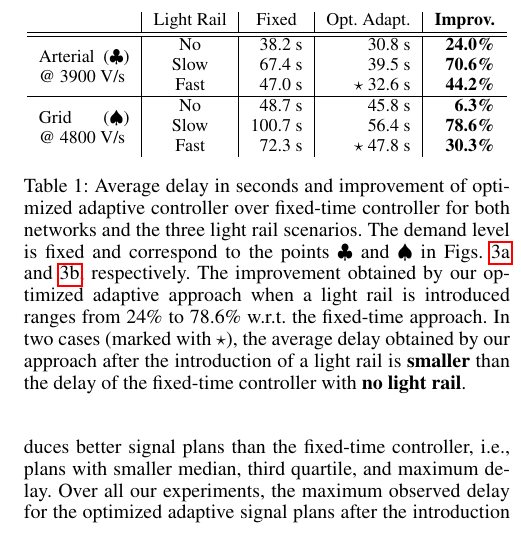
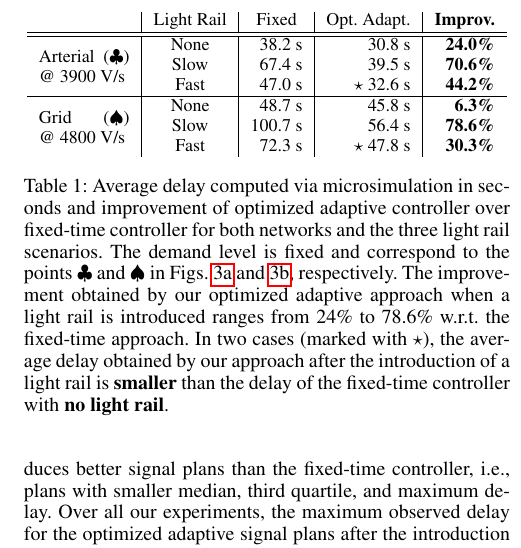
Before and after one commit to iainguilliard/QTM_Traffic_Model, a LaTeX paper (IJCAI-16_Paper/light_rail-ijcai16.tex, which reads IJCAI-16_Paper/tex/Experiments.tex): part of one column of page 6 of 7, cut so that both start at the same text. Compiled offline with pdfLaTeX; a missing bibliography style is replaced by a similar one.

Commit message:
Added "microsimulation delay" to results.

```diff
--- a/IJCAI-16_Paper/tex/Experiments.tex
+++ b/IJCAI-16_Paper/tex/Experiments.tex
@@ -481,16 +481,16 @@ the double of the maximum delay before the light rail.
   & \multicolumn{1}{c}{\textbf{Improv.}}
 \\ \hline \hline
 \multirow{3}{*}{\parbox{16mm}{Arterial ($\clubsuit$) @ 3900 V/s}}
-  & No     &  38.2 s & 30.8 s    & \textbf{24.0\%}     \\
+  & None     &  38.2 s & 30.8 s    & \textbf{24.0\%}     \\
   & Slow   &  67.4 s & 39.5 s    & \textbf{70.6\%}     \\
   & Fast   &  47.0 s & \cellSymbol 32.6 s    & \textbf{44.2\%}     \\
 \hline
 \multirow{3}{*}{\parbox{16mm}{Grid ($\spadesuit$) ~ ~ @ 4800 V/s}}
-  & No     &  48.7 s & 45.8 s    & \textbf{6.3\%}      \\
+  & None     &  48.7 s & 45.8 s    & \textbf{6.3\%}      \\
   & Slow   & 100.7 s & 56.4 s    & \textbf{78.6\%}     \\
   & Fast   &  72.3 s & \cellSymbol 47.8 s    & \textbf{30.3\%}     \\
 \end{tabular}
-\caption{Average delay in seconds and improvement of optimized adaptive
+\caption{Average delay computed via microsimulation in seconds and improvement of optimized adaptive
 controller over fixed-time controller for both networks and the three light rail
 scenarios.
 %
```
Also changed, not shown: IJCAI-16_Paper/tex/Experiments.tex (4 more changed lines).
